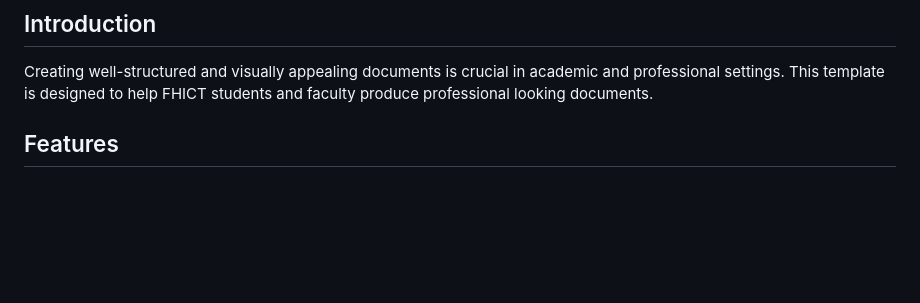
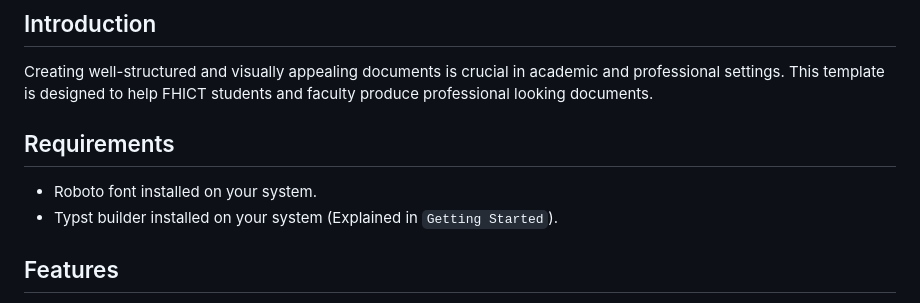
Before and after one commit to TomVer99/FHICT-typst-template, a Markdown page: README.md, the part around the change. Rendered like a GitHub page; blank space fills up the shorter version.

Commit message:
updated README with requirements

```diff
--- a/README.md
+++ b/README.md
@@ -9,6 +9,11 @@ This is a document template for creating professional-looking documents with Typ
 ## Introduction
 
 Creating well-structured and visually appealing documents is crucial in academic and professional settings. This template is designed to help FHICT students and faculty produce professional looking documents.
+
+## Requirements
+
+- Roboto font installed on your system.
+- Typst builder installed on your system (Explained in `Getting Started`).
 
 ## Features
 
```
